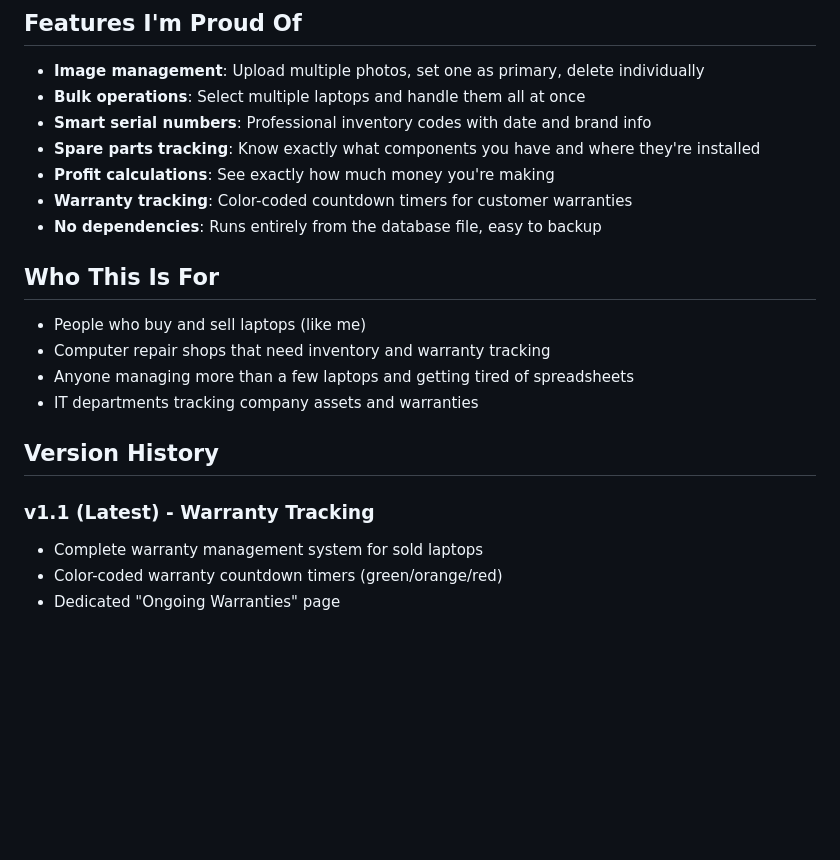
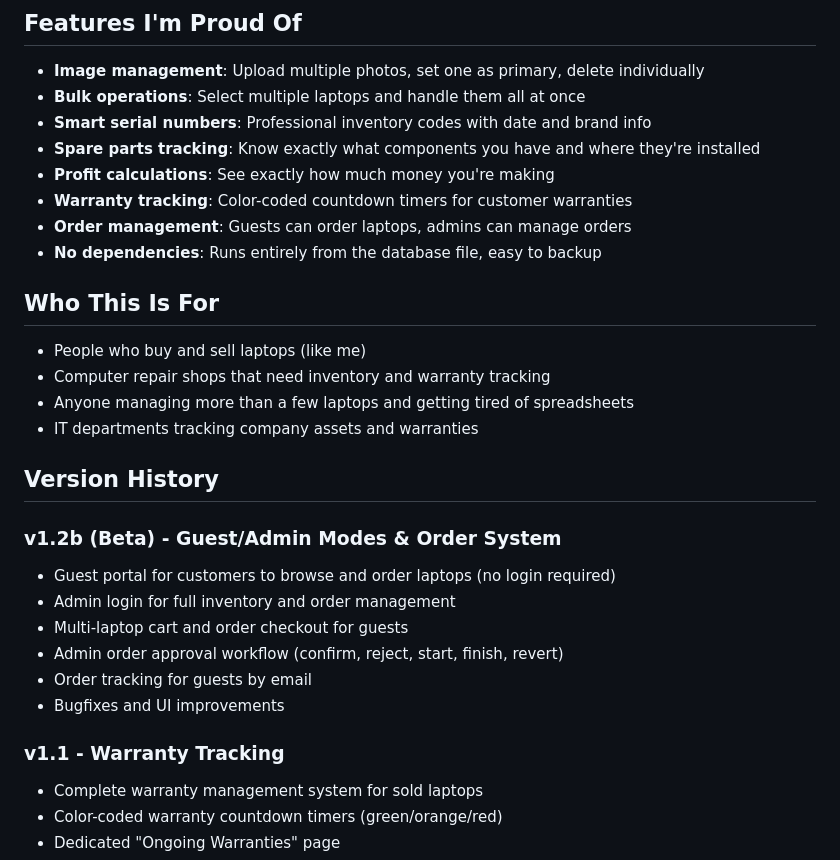
Before and after one commit to Ang-edgar/laptop-inventory-management, a Markdown page: README.md, the part around the change printed below. Drawn GitHub-style; blank space fills up the shorter version.

```diff
--- a/README.md
+++ b/README.md
@@ -100,6 +130,7 @@ python app/app.py
 - **Spare parts tracking**: Know exactly what components you have and where they're installed
 - **Profit calculations**: See exactly how much money you're making
 - **Warranty tracking**: Color-coded countdown timers for customer warranties
+- **Order management**: Guests can order laptops, admins can manage orders
 - **No dependencies**: Runs entirely from the database file, easy to backup
 
 ## Who This Is For
@@ -111,7 +142,15 @@ python app/app.py
 
 ## Version History
 
-### v1.1 (Latest) - Warranty Tracking
+### v1.2b (Beta) - Guest/Admin Modes & Order System
+- Guest portal for customers to browse and order laptops (no login required)
+- Admin login for full inventory and order management
+- Multi-laptop cart and order checkout for guests
+- Admin order approval workflow (confirm, reject, start, finish, revert)
+- Order tracking for guests by email
+- Bugfixes and UI improvements
+
+### v1.1 - Warranty Tracking
 - Complete warranty management system for sold laptops
 - Color-coded warranty countdown timers (green/orange/red)
 - Dedicated "Ongoing Warranties" page
```
Also changed, not shown: other parts of README.md (+33 -3 lines).
